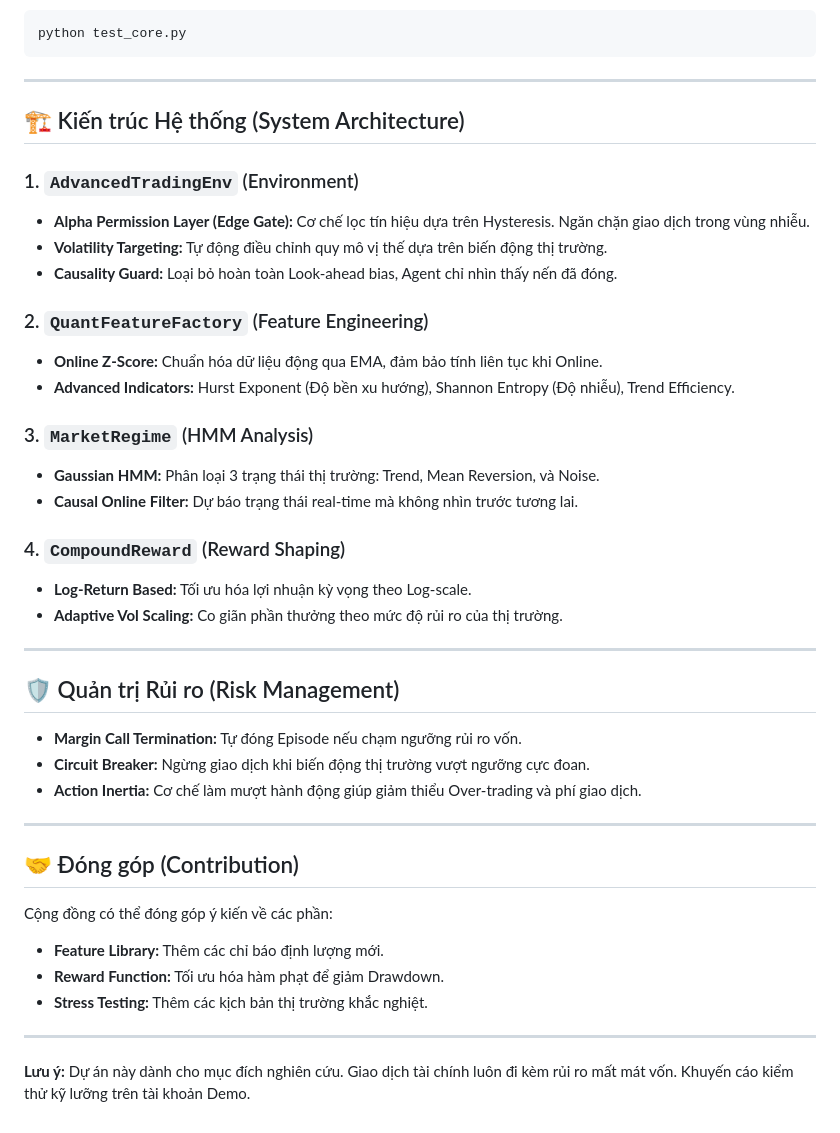
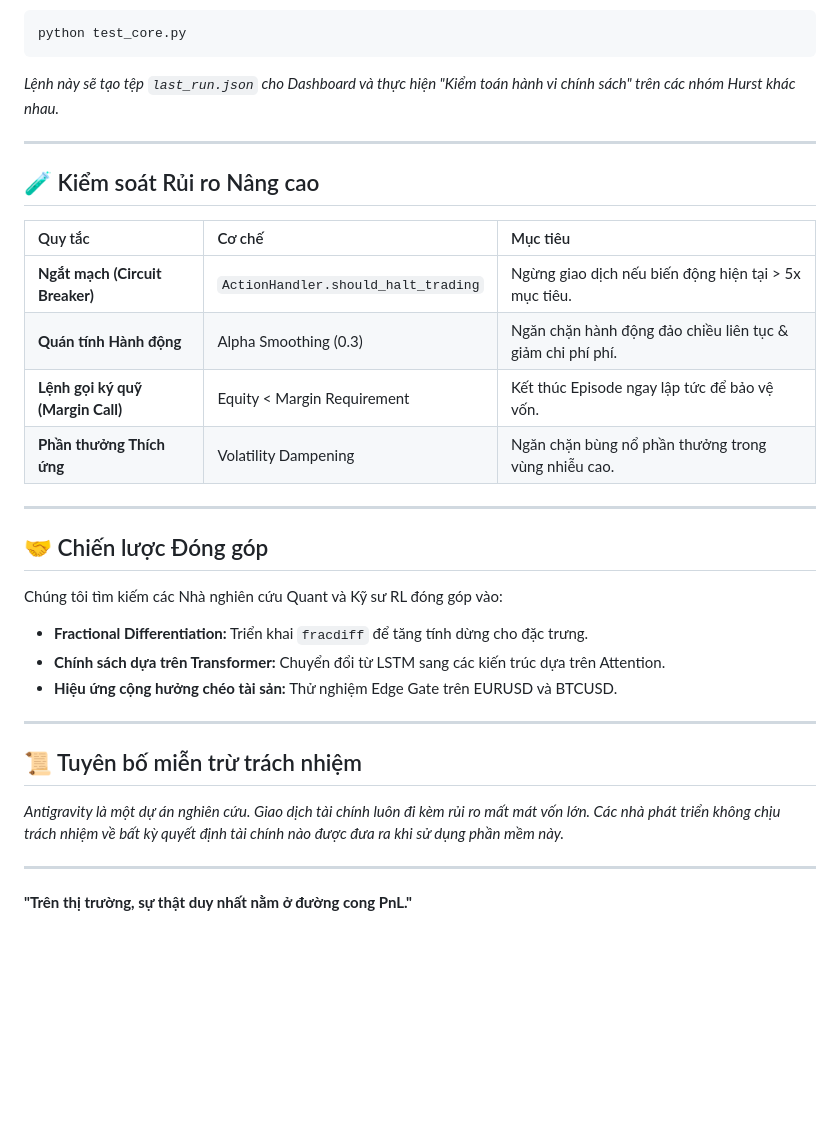
Before and after one commit to kaikool/ReinforcementLearning, a Markdown page: README.md, the part around one of its changes. Rendered like a GitHub page; blank space fills up the shorter version.

````diff
--- a/README.md
+++ b/README.md
@@ -29,44 +61,32 @@ Chạy lệnh sau để đánh giá mô hình trên dữ liệu kiểm thử:
 ```bash
 python test_core.py
 ```
+*Lệnh này sẽ tạo tệp `last_run.json` cho Dashboard và thực hiện "Kiểm toán hành vi chính sách" trên các nhóm Hurst khác nhau.*
 
 ---
 
-## 🏗️ Kiến trúc Hệ thống (System Architecture)
+## 🧪 Kiểm soát Rủi ro Nâng cao
 
-### 1. `AdvancedTradingEnv` (Environment)
-*   **Alpha Permission Layer (Edge Gate):** Cơ chế lọc tín hiệu dựa trên Hysteresis. Ngăn chặn giao dịch trong vùng nhiễu.
-*   **Volatility Targeting:** Tự động điều chỉnh quy mô vị thế dựa trên biến động thị trường.
-*   **Causality Guard:** Loại bỏ hoàn toàn Look-ahead bias, Agent chỉ nhìn thấy nến đã đóng.
-
-### 2. `QuantFeatureFactory` (Feature Engineering)
-*   **Online Z-Score:** Chuẩn hóa dữ liệu động qua EMA, đảm bảo tính liên tục khi Online.
-*   **Advanced Indicators:** Hurst Exponent (Độ bền xu hướng), Shannon Entropy (Độ nhiễu), Trend Efficiency.
-
-### 3. `MarketRegime` (HMM Analysis)
-*   **Gaussian HMM:** Phân loại 3 trạng thái thị trường: Trend, Mean Reversion, và Noise.
-*   **Causal Online Filter:** Dự báo trạng thái real-time mà không nhìn trước tương lai.
-
-### 4. `CompoundReward` (Reward Shaping)
-*   **Log-Return Based:** Tối ưu hóa lợi nhuận kỳ vọng theo Log-scale.
-*   **Adaptive Vol Scaling:** Co giãn phần thưởng theo mức độ rủi ro của thị trường.
+| Quy tắc | Cơ chế | Mục tiêu |
+| :--- | :--- | :--- |
+| **Ngắt mạch (Circuit Breaker)** | `ActionHandler.should_halt_trading` | Ngừng giao dịch nếu biến động hiện tại > 5x mục tiêu. |
+| **Quán tính Hành động** | Alpha Smoothing (0.3) | Ngăn chặn hành động đảo chiều liên tục & giảm chi phí phí. |
+| **Lệnh gọi ký quỹ (Margin Call)**| Equity < Margin Requirement | Kết thúc Episode ngay lập tức để bảo vệ vốn. |
+| **Phần thưởng Thích ứng** | Volatility Dampening | Ngăn chặn bùng nổ phần thưởng trong vùng nhiễu cao. |
 
 ---
 
-## 🛡️ Quản trị Rủi ro (Risk Management)
+## 🤝 Chiến lược Đóng góp
 
-*   **Margin Call Termination:** Tự đóng Episode nếu chạm ngưỡng rủi ro vốn.
-*   **Circuit Breaker:** Ngừng giao dịch khi biến động thị trường vượt ngưỡng cực đoan.
-*   **Action Inertia:** Cơ chế làm mượt hành động giúp giảm thiểu Over-trading và phí giao dịch.
+Chúng tôi tìm kiếm các Nhà nghiên cứu Quant và Kỹ sư RL đóng góp vào:
+*   **Fractional Differentiation:** Triển khai `fracdiff` để tăng tính dừng cho đặc trưng.
+*   **Chính sách dựa trên Transformer:** Chuyển đổi từ LSTM sang các kiến trúc dựa trên Attention.
+*   **Hiệu ứng cộng hưởng chéo tài sản:** Thử nghiệm Edge Gate trên EURUSD và BTCUSD.
 
 ---
 
-## 🤝 Đóng góp (Contribution)
-
-Cộng đồng có thể đóng góp ý kiến về các phần:
-*   **Feature Library:** Thêm các chỉ báo định lượng mới.
-*   **Reward Function:** Tối ưu hóa hàm phạt để giảm Drawdown.
-*   **Stress Testing:** Thêm các kịch bản thị trường khắc nghiệt.
+## 📜 Tuyên bố miễn trừ trách nhiệm
+*Antigravity là một dự án nghiên cứu. Giao dịch tài chính luôn đi kèm rủi ro mất mát vốn lớn. Các nhà phát triển không chịu trách nhiệm về bất kỳ quyết định tài chính nào được đưa ra khi sử dụng phần mềm này.*
 
 ---
-**Lưu ý:** Dự án này dành cho mục đích nghiên cứu. Giao dịch tài chính luôn đi kèm rủi ro mất mát vốn. Khuyến cáo kiểm thử kỹ lưỡng trên tài khoản Demo.
+**"Trên thị trường, sự thật duy nhất nằm ở đường cong PnL."**
````
Also changed, not shown: other parts of README.md (+47 -15 lines).
